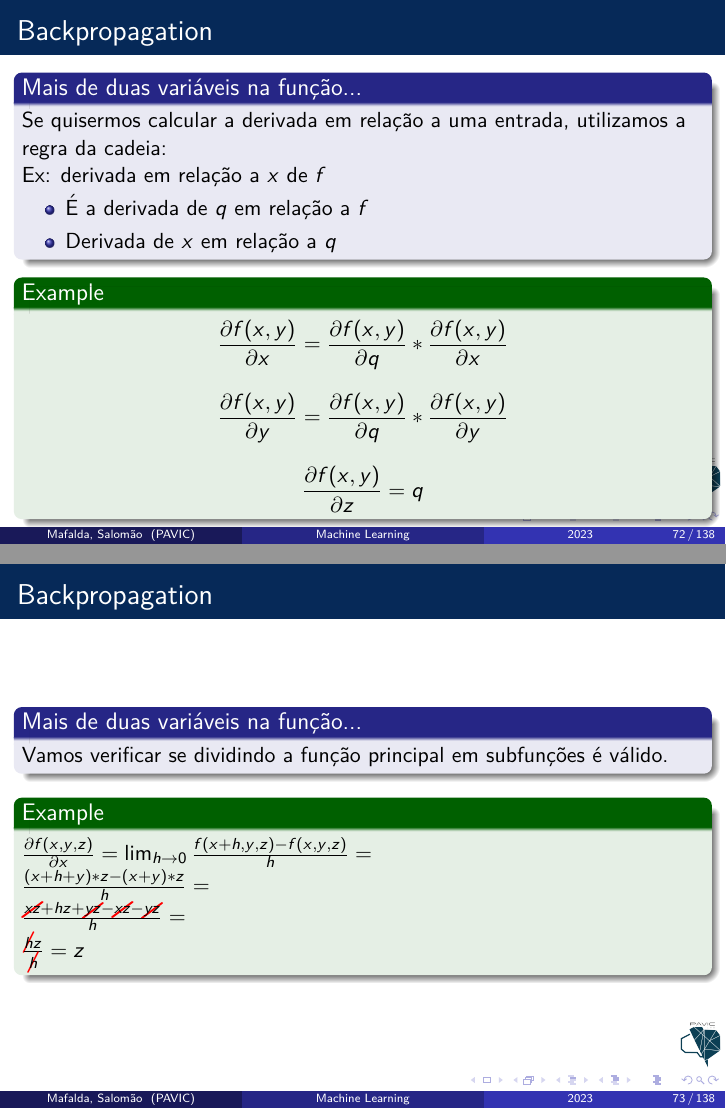
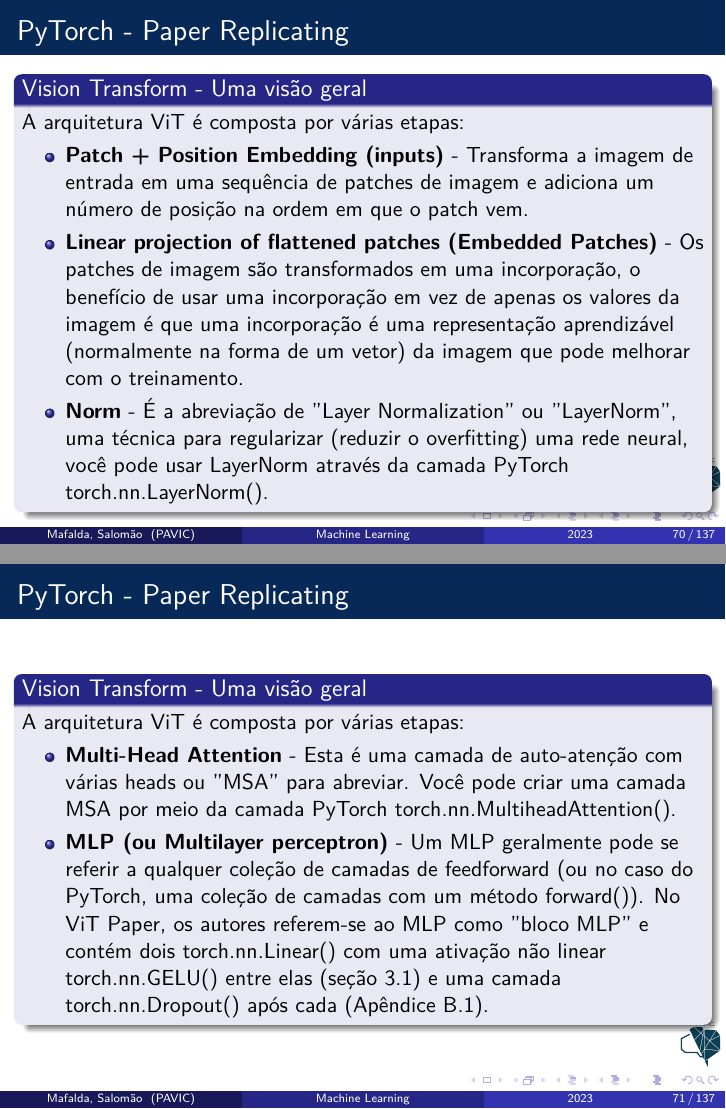
Before and after one commit to mafaldasalomao/pavic_treinamento_ml, LaTeX slides (Machine_Learning/main_2.tex): pages 72 and 73 of 138 before the commit and pages 70 and 71 of 137 after it, joined at a grey line. Compiled offline with pdfLaTeX.

Commit message:
update slides 15/05/23

```diff
--- a/Machine_Learning/main_2.tex
+++ b/Machine_Learning/main_2.tex
@@ -1198,5 +1198,3 @@
 	\end{block}
 \end{frame}
 %==========================================================================================
-\begin{frame}
-	\frametitle{Backpropagation}
@@ -1216 +1200,0 @@
-	\frametitle{Backpropagation}
@@ -1231 +1200,0 @@
-	\frametitle{Backpropagation}
@@ -1242,2 +1200,0 @@
-	\frametitle{Backpropagation}
-	\begin{block}{Mais de duas variáveis na função...}
@@ -1255,2 +1200,0 @@
-	\frametitle{Backpropagation}
-	\begin{block}{Mais de duas variáveis na função...}
@@ -1277,41 +1201,4 @@
-\begin{frame}
-	\frametitle{Backpropagation}
-	\begin{block}{Mais de duas variáveis na função...}
-		Se quisermos calcular a derivada em relação a uma entrada, utilizamos a regra da cadeia: \\
-		Ex: derivada em relação a $x$ de $f$
-		\begin{itemize}
-			\item É a derivada de $q$ em relação a $f$
-			\item Derivada de $x$ em relação a $q$
-		\end{itemize}
-	\end{block}
-	\begin{example}
-				$$\frac{\partial f(x,y)}{\partial x} = \frac{\partial f(x,y)}{\partial q} * \frac{\partial f(x,y)}{\partial x}$$ \\
-				$$\frac{\partial f(x,y)}{\partial y} = \frac{\partial f(x,y)}{\partial q} * \frac{\partial f(x,y)}{\partial y}$$ \\
-				$$\frac{\partial f(x,y)}{\partial z} = q$$
-	\end{example}
-\end{frame}
-%==========================================================================================
-\begin{frame}
-	\frametitle{Backpropagation}
-	\begin{block}{Mais de duas variáveis na função...}
-		Vamos verificar se dividindo a função principal em subfunções é válido.
-	\end{block}
-	\begin{example}
-		\renewcommand{\CancelColor}{\color{red}}
-		$\frac{\partial f(x,y, z)}{\partial x} = \lim_{h \rightarrow 0 }\frac{f(x+h, y,z) - f(x,y,z)}{h} = $ \\
-
-		$ \frac{(x+h + y)*z - (x + y)*z}{h} = $ \\ $\frac{\cancel{xz}+hz + \cancel{yz} - \cancel{xz} - \cancel{yz}}{h} = $ \\ $\frac{\cancel{h}z}{\cancel{h}} = z $
-	\end{example}
-\end{frame}
-%==========================================================================================
-\begin{frame}
-	\frametitle{Backpropagation}
-	\begin{block}{Mais de duas variáveis na função...}
-		Vamos verificar se dividindo a função principal em subfunções é válido.
-	\end{block}
-	\begin{example}
-		\renewcommand{\CancelColor}{\color{red}}
-		$\frac{\partial f(x,y, z)}{\partial y} = \lim_{h \rightarrow 0 }\frac{f(x, y+h,z) - f(x,y,z)}{h} = $ \\
-
-		$ \frac{(x + y + h)*z - (x + y)*z}{h} = $ \\ $\frac{\cancel{xz}+hz + \cancel{yz} - \cancel{xz} - \cancel{yz}}{h} = $ \\ $\frac{\cancel{h}z}{\cancel{h}} = z $
-	\end{example}
+
+%==========================================================================================
+\begin{frame}
+	\frametitle{PyTorch - Paper Replicating}
@@ -1317,0 +1219 @@
+	\frametitle{PyTorch - Paper Replicating}
@@ -1317,0 +1237,2 @@
+	\frametitle{PyTorch - Paper Replicating}
+	\begin{block}{Vision Transform - Uma visão geral}
@@ -1317,0 +1253,36 @@
+\begin{frame}
+	\frametitle{PyTorch - Paper Replicating}
+	\begin{block}{Vision Transform - Uma visão geral}
+		A arquitetura ViT é composta por várias etapas:
+		\begin{itemize}
+			\item \textbf{Patch + Position Embedding (inputs)} - Transforma a imagem de entrada em uma sequência de patches de imagem e adiciona um número de posição na ordem em que o patch vem.
+			\item \textbf{Linear projection of flattened patches (Embedded Patches)} - Os patches de imagem são transformados em uma incorporação, o benefício de usar uma incorporação em vez de apenas os valores da imagem é que uma incorporação é uma representação aprendizável (normalmente na forma de um vetor) da imagem que pode melhorar com o treinamento.
+			\item \textbf{Norm} - É a abreviação de "Layer Normalization" ou "LayerNorm", uma técnica para regularizar (reduzir o overfitting) uma rede neural, você pode usar LayerNorm através da camada PyTorch torch.nn.LayerNorm().
+		\end{itemize}
+	\end{block}
+\end{frame}
+%==========================================================================================
+\begin{frame}
+	\frametitle{PyTorch - Paper Replicating}
+	\begin{block}{Vision Transform - Uma visão geral}
+		A arquitetura ViT é composta por várias etapas:
+		\begin{itemize}
+			\item \textbf{Multi-Head Attention} - Esta é uma camada de auto-atenção com várias heads ou "MSA" para abreviar. Você pode criar uma camada MSA por meio da camada PyTorch torch.nn.MultiheadAttention().
+			\item \textbf{MLP (ou Multilayer perceptron)} - Um MLP geralmente pode se referir a qualquer coleção de camadas de feedforward (ou no caso do PyTorch, uma coleção de camadas com um método forward()). No ViT Paper, os autores referem-se ao MLP como "bloco MLP" e contém dois torch.nn.Linear() com uma ativação não linear torch.nn.GELU() entre elas (seção 3.1) e uma camada torch.nn.Dropout() após cada (Apêndice B.1).
+		\end{itemize}
+	\end{block}
+\end{frame}
+%==========================================================================================
+\begin{frame}
+	\frametitle{PyTorch - Paper Replicating}
+	\begin{block}{Vision Transform - Uma visão geral}
+		A arquitetura ViT é composta por várias etapas:
+		\begin{itemize}
+			\item \textbf{Transformer Encoder} - O Transformer Encoder é uma coleção das camadas listadas acima. Existem duas conexões de salto dentro do codificador Transformer (os símbolos "+"), o que significa que as entradas da camada são alimentadas diretamente para as camadas imediatas, bem como para as camadas subsequentes. A arquitetura geral do ViT é composta por vários codificadores Transformer empilhados uns sobre os outros.
+			\item \textbf{MLP Head} - Esta é a camada de saída da arquitetura, ela converte os recursos aprendidos de uma entrada em uma saída de classe. Como estamos trabalhando na classificação de imagens, você também pode chamar isso de "cabeça do classificador". A estrutura do cabeçote MLP é semelhante ao bloco MLP.
+		\end{itemize}
+	\end{block}
+\end{frame}
+%==========================================================================================
+\begin{frame}
+	\frametitle{PyTorch - Paper Replicating}
```
Also changed, not shown: Machine_Learning/figures/params_vit.png (added), Machine_Learning/figures/vit_eq.png (added), Machine_Learning/figures/vit_fig_1.png (added), Machine_Learning/main_2.tex (120 more changed lines), 5 other files.
